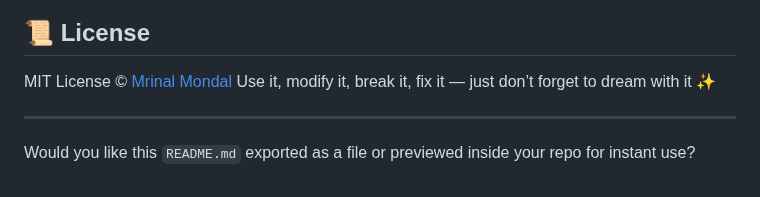
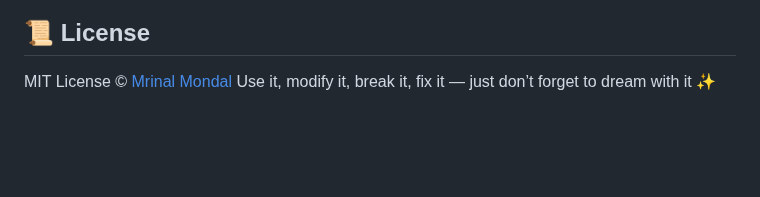
Before and after one commit to Tanbir03/dreamweaver_ai, a Markdown page: README.md, the part around one of its changes. Drawn GitHub-style; blank space fills up the shorter version.

```diff
--- a/README.md
+++ b/README.md
@@ -173,7 +185,3 @@ If this project inspired you, please:
 
 MIT License © [Mrinal Mondal](https://github.com/mrin9)
 Use it, modify it, break it, fix it — just don’t forget to dream with it ✨
-
----
-
-Would you like this `README.md` exported as a file or previewed inside your repo for instant use?
```
Also changed, not shown: other parts of README.md (+15 -3 lines).
